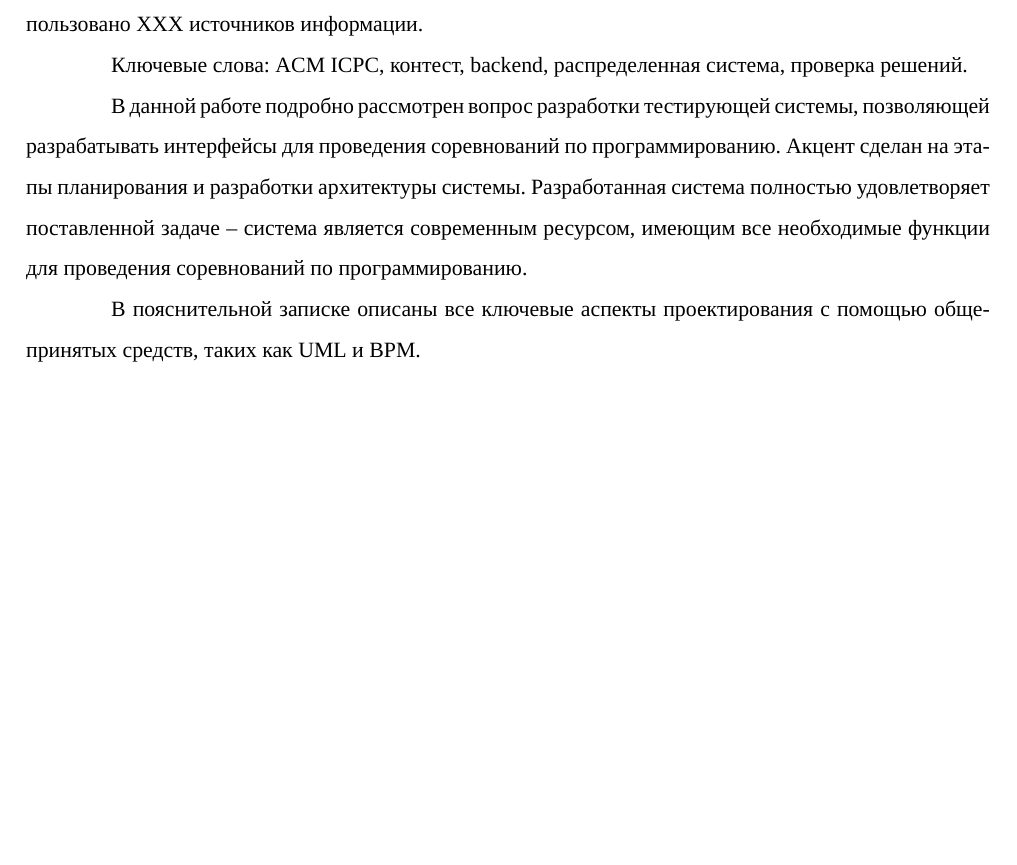
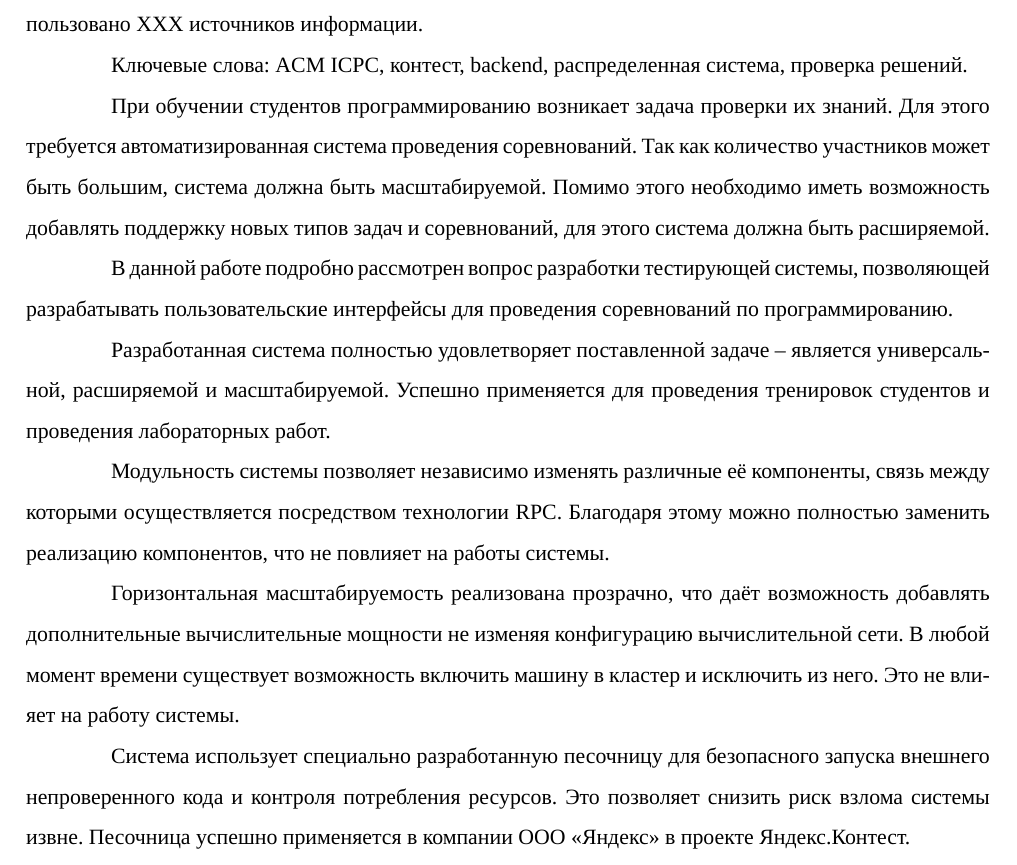
Before and after one commit to sarum9in/diploma_thesis, a LaTeX thesis (main.tex, which reads referat.tex): part of page 2 of 26, cut so that both start at the same text, the shorter picture padded with empty space. Compiled offline with XeLaTeX.

Commit message:
Update referat

```diff
--- a/referat.tex
+++ b/referat.tex
@@ -1,17 +1,41 @@
 \chapter*{Реферат}
-%FIXME
 Пояснительная записка состоит из XXX страниц, включающих XXX рисунков и XXX таблиц,
 позволяющих наиболее полно составить представление о предметной области и решаемых задачах.
 Использовано XXX источников информации.
 
 Ключевые слова: ACM ICPC, контест, backend, распределенная система, проверка решений.
 
+При обучении студентов программированию возникает задача
+проверки их знаний. Для этого требуется автоматизированная система
+проведения соревнований. Так как количество участников
+может быть большим, система должна быть масштабируемой.
+Помимо этого необходимо иметь возможность добавлять поддержку
+новых типов задач и соревнований, для этого
+система должна быть расширяемой.
+
+% TODO методы?
+
 В данной работе подробно рассмотрен вопрос разработки тестирующей системы,
-позволяющей разрабатывать интерфейсы для проведения соревнований по программированию.
-Акцент сделан на этапы планирования и разработки архитектуры системы.
-Разработанная система полностью удовлетворяет поставленной задаче –
-система является современным ресурсом, имеющим все необходимые функции
+позволяющей разрабатывать пользовательские интерфейсы
 для проведения соревнований по программированию.
 
-В пояснительной записке описаны все ключевые аспекты проектирования
-с помощью общепринятых средств, таких как UML и BPM.
+Разработанная система полностью удовлетворяет поставленной задаче --
+является универсальной, расширяемой и масштабируемой.
+Успешно применяется для проведения тренировок студентов
+и проведения лабораторных работ.
+
+Модульность системы позволяет независимо изменять различные её компоненты,
+связь между которыми осуществляется посредством технологии RPC.
+Благодаря этому можно полностью заменить реализацию компонентов,
+что не повлияет на работы системы.
+
+Горизонтальная масштабируемость реализована прозрачно,
+что даёт возможность добавлять дополнительные
+вычислительные мощности не изменяя конфигурацию вычислительной сети.
+В любой момент времени существует возможность включить машину в кластер
+и исключить из него. Это не влияет на работу системы.
+
+Система использует специально разработанную песочницу для
+безопасного запуска внешнего непроверенного кода и контроля потребления ресурсов.
+Это позволяет снизить риск взлома системы извне.
+Песочница успешно применяется в компании ООО «Яндекс» в проекте Яндекс.Контест.
```
